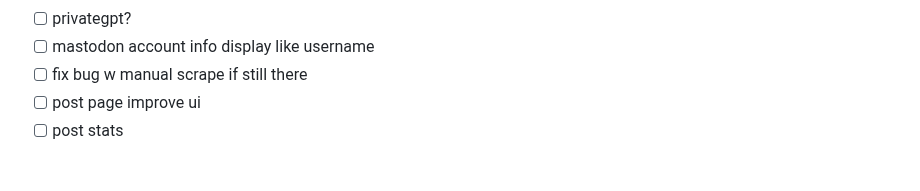
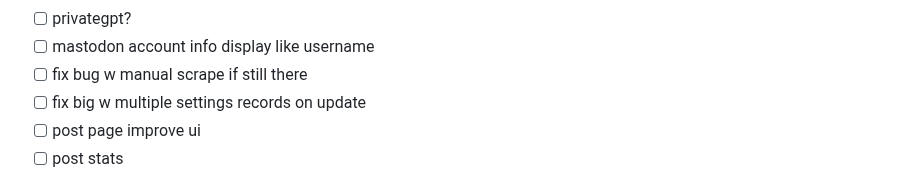
Before and after one commit to 0x80085/elixir-fedi-bot, a Markdown page: README.md, the part around the change. Rendered like a GitHub page.

```diff
--- a/README.md
+++ b/README.md
@@ -47,6 +47,7 @@ To connect the bot to your fedi account just register and login, then follow the
 - [ ] privategpt?
 - [ ] mastodon account info display like username
 - [ ] fix bug w manual scrape if still there
+- [ ] fix big w multiple settings records on update
 - [ ] post page improve ui
 - [ ] post stats
 
```
